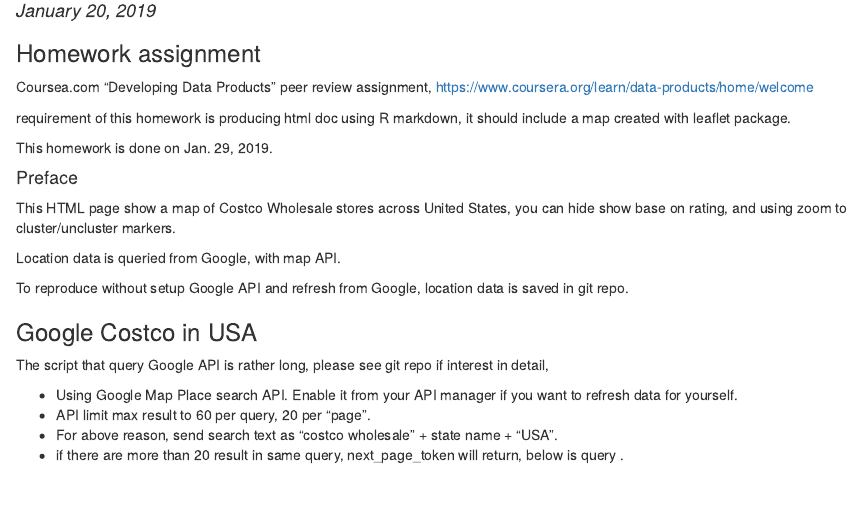
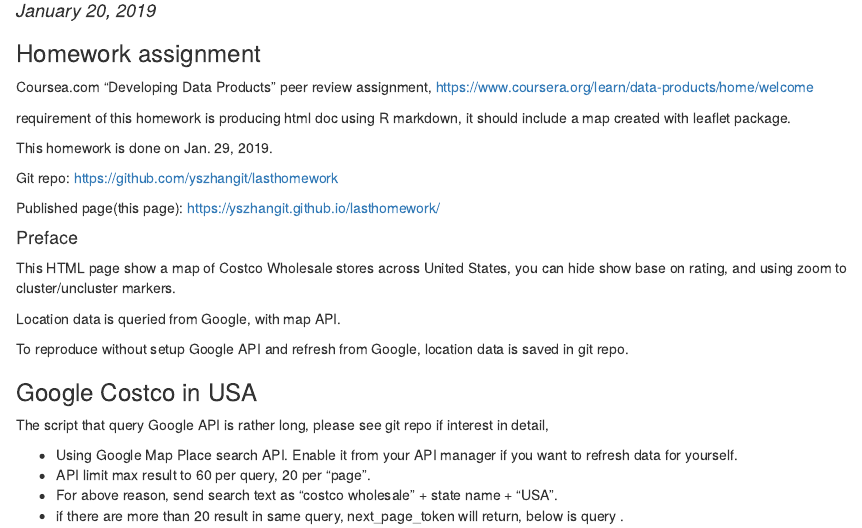
Before and after one commit to yszhangit/lasthomework, an R Markdown document (costco_by_rating_map.rmd): the page in a window 1100 px wide, from 100 px down. The pictures show the output file costco_by_rating_map.html that the author committed with the source, opened offline.

Commit message:
update repo url

```diff
--- a/costco_by_rating_map.rmd
+++ b/costco_by_rating_map.rmd
@@ -11,6 +11,10 @@
 requirement of this homework is producing html doc using R markdown, it should include a map created with leaflet package.
 
 This homework is done on Jan. 29, 2019.
+
+Git repo: https://github.com/yszhangit/lasthomework
+
+Published page(this page): https://yszhangit.github.io/lasthomework/
 
 #### Preface
 This HTML page show a map of Costco Wholesale stores across United States, you can hide show base on rating, and using zoom to cluster/uncluster markers.
```
Also changed, not shown: costco_by_rating_map.html.
